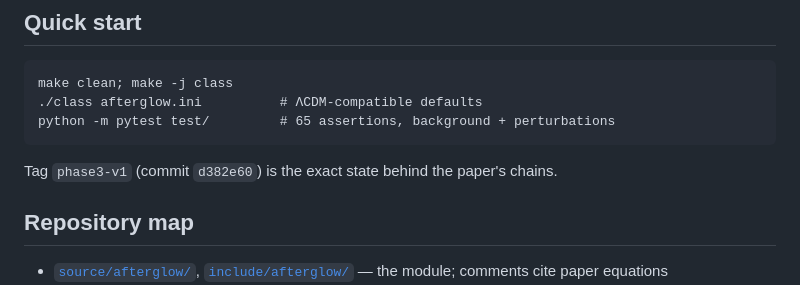
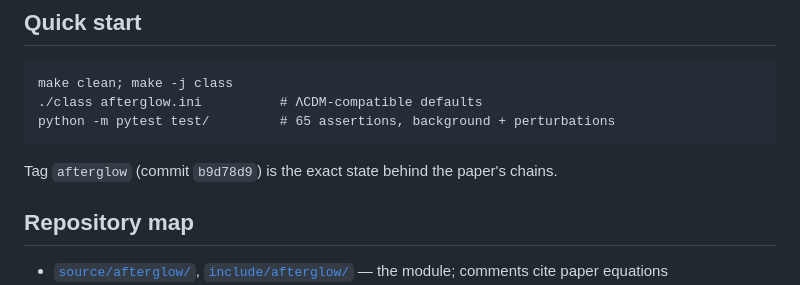
Before and after one commit to lawdroid/CLASS_SYMT, a Markdown page: README.md, the part around the change. GitHub-like rendering.

Commit message:
Change tag reference from 'phase3-v1' to 'afterglow'
Updated the tag reference in the README to 'afterglow' with the corresponding commit.

```diff
--- a/README.md
+++ b/README.md
@@ -60,7 +60,7 @@ releases.
     ./class afterglow.ini          # ΛCDM-compatible defaults
     python -m pytest test/         # 65 assertions, background + perturbations
 
-Tag `phase3-v1` (commit `d382e60`) is the exact state behind the paper's chains.
+Tag `afterglow` (commit `b9d78d9`) is the exact state behind the paper's chains.
 
 ## Repository map
 
```
